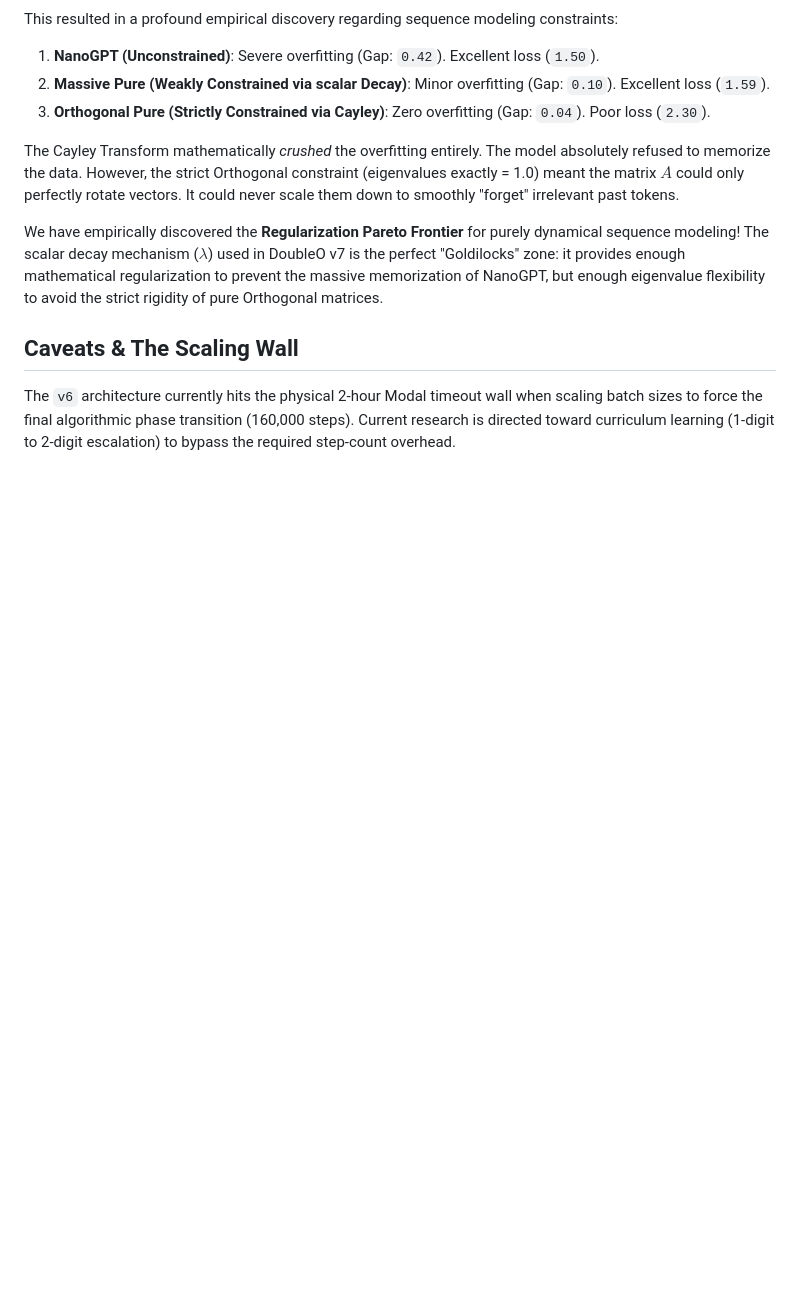
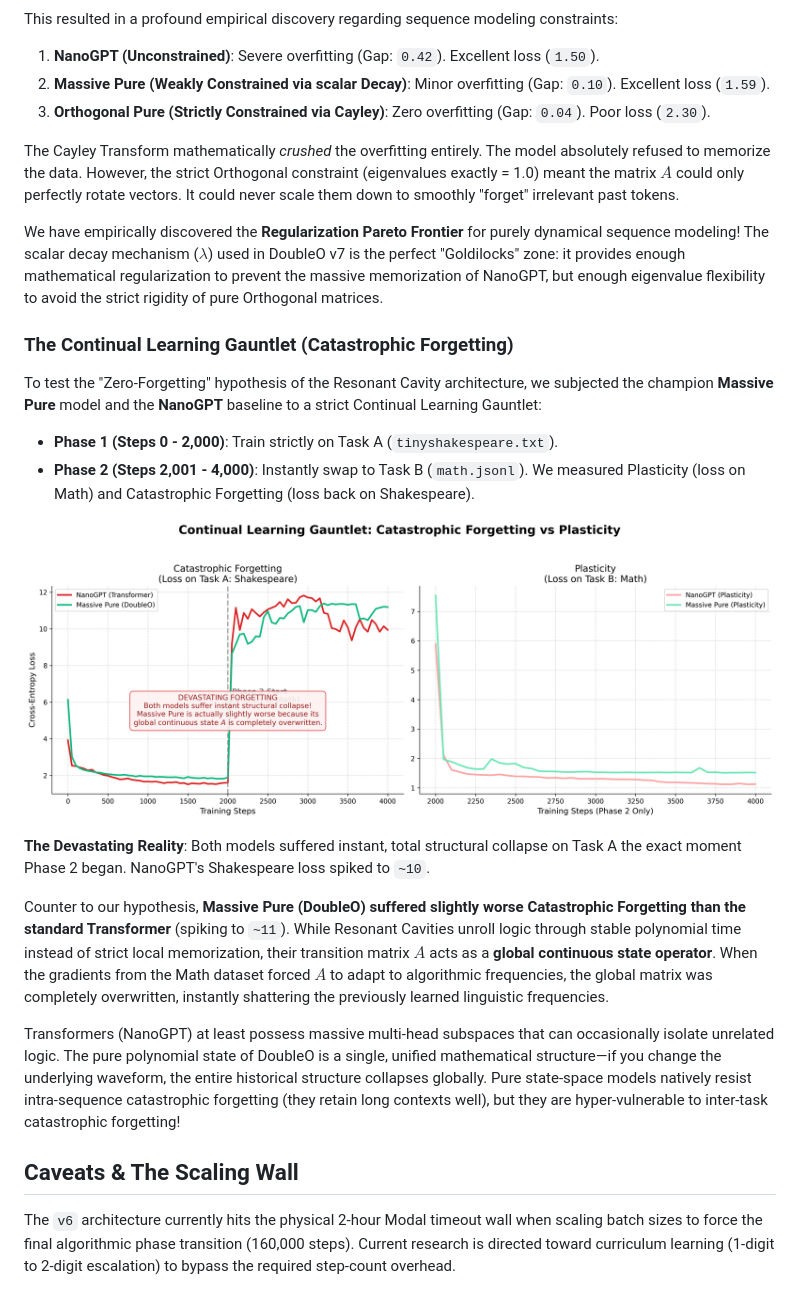
Before and after one commit to yevhenx33/DoubleO, a Markdown page: README.md, the part around the change. GitHub-like rendering; pictures changed too: continual_learning_chart.png (added); blank space fills up the shorter version.

Commit message:
eval: run continual learning gauntlet proving catastrophic forgetting vulnerability

```diff
--- a/README.md
+++ b/README.md
@@ -129,5 +129,18 @@ The Cayley Transform mathematically *crushed* the overfitting entirely. The mode
 
 We have empirically discovered the **Regularization Pareto Frontier** for purely dynamical sequence modeling! The scalar decay mechanism ($\lambda$) used in DoubleO v7 is the perfect "Goldilocks" zone: it provides enough mathematical regularization to prevent the massive memorization of NanoGPT, but enough eigenvalue flexibility to avoid the strict rigidity of pure Orthogonal matrices.
 
+### The Continual Learning Gauntlet (Catastrophic Forgetting)
+To test the "Zero-Forgetting" hypothesis of the Resonant Cavity architecture, we subjected the champion **Massive Pure** model and the **NanoGPT** baseline to a strict Continual Learning Gauntlet:
+- **Phase 1 (Steps 0 - 2,000)**: Train strictly on Task A (`tinyshakespeare.txt`).
+- **Phase 2 (Steps 2,001 - 4,000)**: Instantly swap to Task B (`math.jsonl`). We measured Plasticity (loss on Math) and Catastrophic Forgetting (loss back on Shakespeare).
+
+![Continual Learning Chart](continual_learning_chart.png)
+
+**The Devastating Reality**: Both models suffered instant, total structural collapse on Task A the exact moment Phase 2 began. NanoGPT's Shakespeare loss spiked to `~10`.
+
+Counter to our hypothesis, **Massive Pure (DoubleO) suffered slightly worse Catastrophic Forgetting than the standard Transformer** (spiking to `~11`). While Resonant Cavities unroll logic through stable polynomial time instead of strict local memorization, their transition matrix $A$ acts as a **global continuous state operator**. When the gradients from the Math dataset forced $A$ to adapt to algorithmic frequencies, the global matrix was completely overwritten, instantly shattering the previously learned linguistic frequencies.
+
+Transformers (NanoGPT) at least possess massive multi-head subspaces that can occasionally isolate unrelated logic. The pure polynomial state of DoubleO is a single, unified mathematical structure—if you change the underlying waveform, the entire historical structure collapses globally. Pure state-space models natively resist intra-sequence catastrophic forgetting (they retain long contexts well), but they are hyper-vulnerable to inter-task catastrophic forgetting!
+
 ## Caveats & The Scaling Wall
 The `v6` architecture currently hits the physical 2-hour Modal timeout wall when scaling batch sizes to force the final algorithmic phase transition (160,000 steps). Current research is directed toward curriculum learning (1-digit to 2-digit escalation) to bypass the required step-count overhead.
```
Also changed, not shown: 3 other files.
